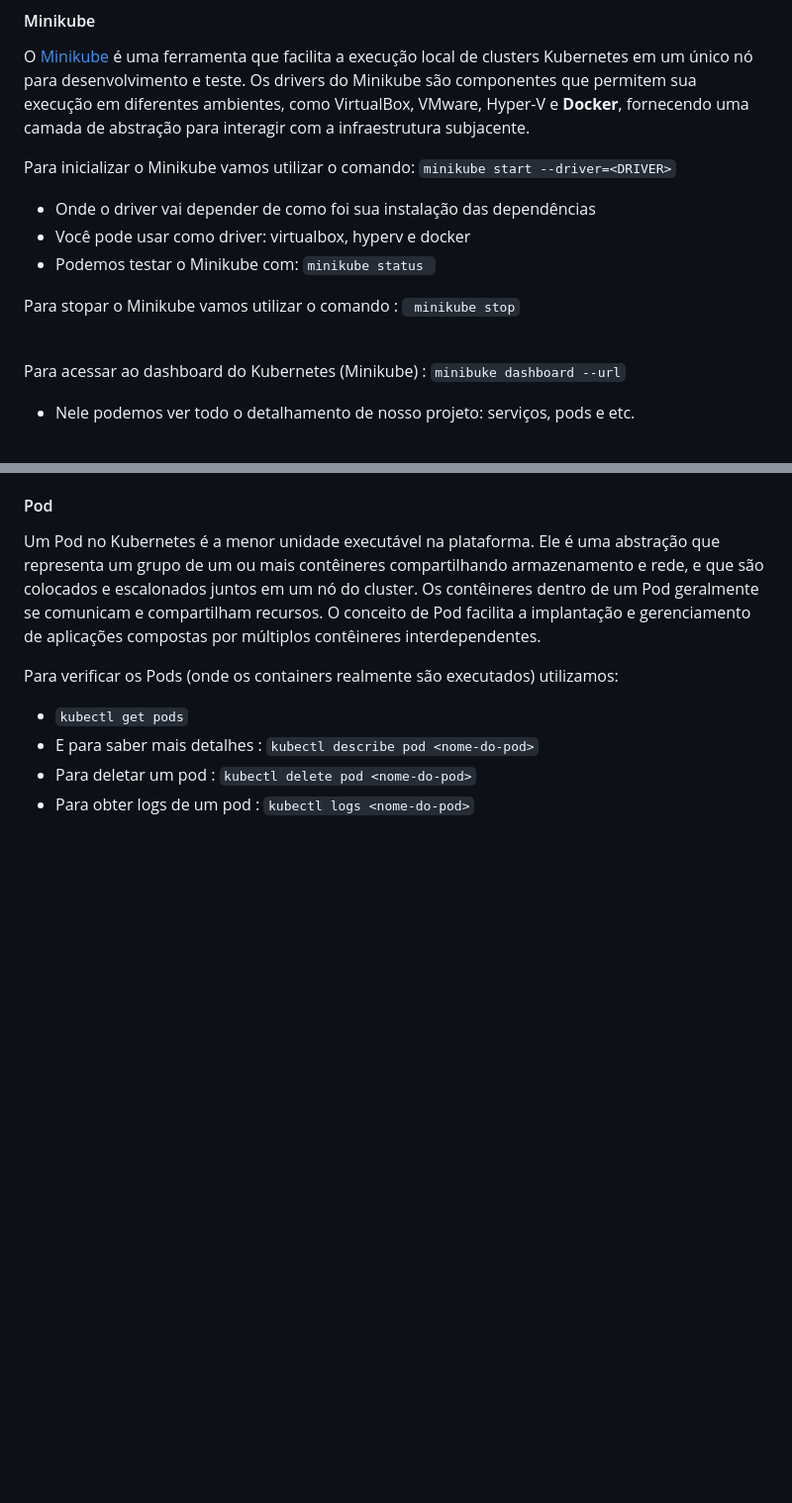
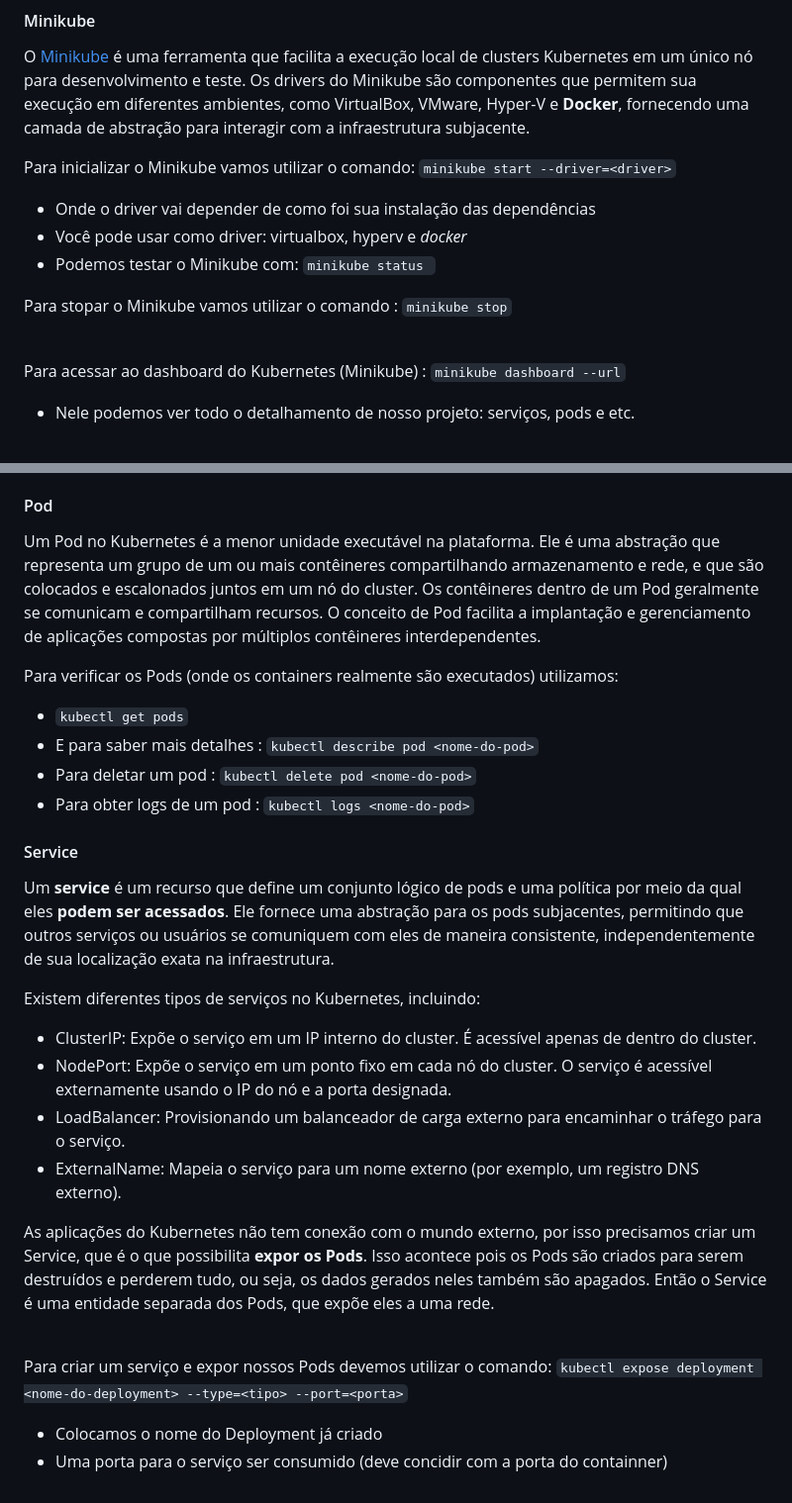
Before and after one commit to pedrohenriquecordeiro/kubernetes, a Markdown page: kubernetes.md, 2 parts joined by grey strips. Shown at 99% size. GitHub-like rendering; blank space fills up the shorter version.

````diff
--- a/kubernetes.md
+++ b/kubernetes.md
@@ -15,16 +15,16 @@ Uma ferramenta de orquestração de containers
 O  [Minikube](https://docs.altinity.com/altinitykubernetesoperator/kubernetesinstallguide/minikubeonlinux/) é uma ferramenta que facilita a execução local de clusters Kubernetes em um único nó para desenvolvimento e teste. Os drivers do Minikube são componentes que permitem sua execução em diferentes ambientes, como VirtualBox, VMware, Hyper-V e **Docker**, fornecendo uma camada de abstração para interagir com a infraestrutura subjacente.
 
 
-Para inicializar o Minikube vamos utilizar o comando: ``` minikube start --driver=<DRIVER> ```
+Para inicializar o Minikube vamos utilizar o comando: ```minikube start --driver=<driver>```
 - Onde o driver vai depender de como foi sua instalação das dependências
-- Você pode usar como driver: virtualbox, hyperv e docker
+- Você pode usar como driver: virtualbox, hyperv e *docker*
 - Podemos testar o Minikube com: ```minikube status ```
 
-Para stopar o Minikube vamos utilizar o comando : ``` minikube stop```
+Para stopar o Minikube vamos utilizar o comando : ```minikube stop```
 
 <br>
 
-Para acessar ao dashboard do Kubernetes (Minikube) : ```minibuke dashboard --url```
+Para acessar ao dashboard do Kubernetes (Minikube) : ```minikube dashboard --url```
 - Nele podemos ver todo o detalhamento de nosso projeto: serviços, pods e etc.
 
 <br>
@@ -57,3 +57,23 @@ Para verificar os Pods (onde os containers realmente são executados) utilizamos
 - E para saber mais detalhes : ```kubectl describe pod <nome-do-pod>```
 - Para deletar um pod : ```kubectl delete pod <nome-do-pod>```
 - Para obter logs de um pod : ```kubectl logs <nome-do-pod>```
+
+
+#### Service
+Um **service** é um recurso que define um conjunto lógico de pods e uma política por meio da qual eles **podem ser acessados**.
+Ele fornece uma abstração para os pods subjacentes, permitindo que outros serviços ou usuários se comuniquem com eles de maneira consistente, independentemente de sua localização exata na infraestrutura.
+
+Existem diferentes tipos de serviços no Kubernetes, incluindo:
+
+- ClusterIP: Expõe o serviço em um IP interno do cluster. É acessível apenas de dentro do cluster.
+- NodePort: Expõe o serviço em um ponto fixo em cada nó do cluster. O serviço é acessível externamente usando o IP do nó e a porta designada.
+- LoadBalancer: Provisionando um balanceador de carga externo para encaminhar o tráfego para o serviço.
+- ExternalName: Mapeia o serviço para um nome externo (por exemplo, um registro DNS externo).
+
+As aplicações do Kubernetes não tem conexão com o mundo externo, por isso precisamos criar um Service, que é o que possibilita **expor os Pods**. Isso acontece pois os Pods são criados para serem destruídos e perderem tudo, ou seja, os dados gerados neles também são apagados. Então o Service é uma entidade separada dos Pods, que expõe eles a uma rede.
+
+<br>
+
+Para criar um serviço e expor nossos Pods devemos utilizar o comando: ```kubectl expose deployment <nome-do-deployment> --type=<tipo> --port=<porta>```
+- Colocamos o nome do Deployment já criado
+- Uma porta para o serviço ser consumido (deve concidir com a porta do containner)
````
Also changed, not shown: other parts of kubernetes.md (+2 -2 lines).
